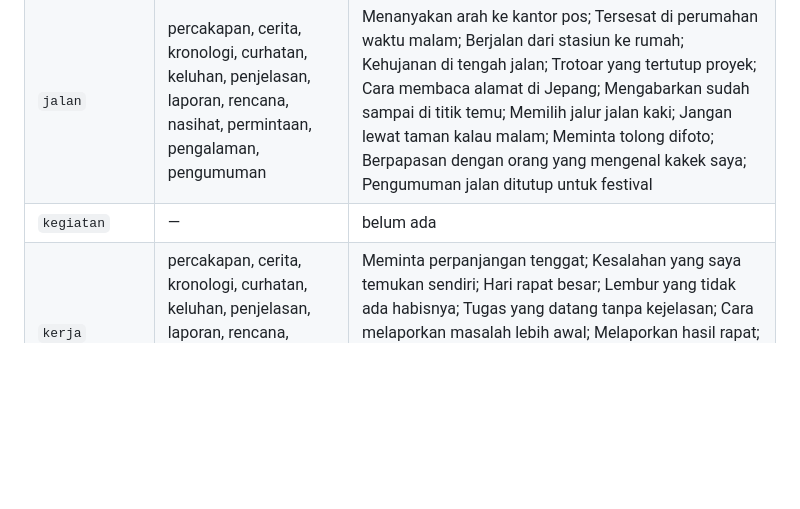
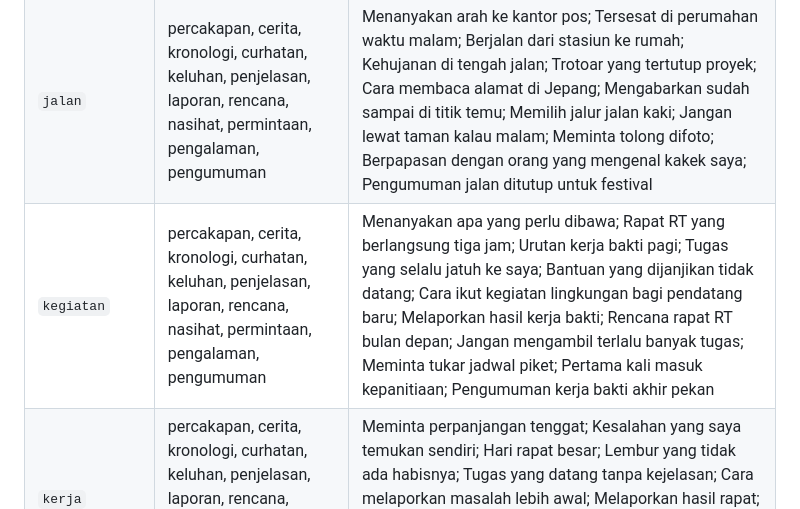
Before and after one commit to erelst/LangDocs, a Markdown page: docs/JUDUL.md, the part around one of its changes. Rendered like a GitHub page; blank space fills up the shorter version.

Commit message:
docs(judul): record the kegiatan narratives in the title checkpoint

```diff
--- a/docs/JUDUL.md
+++ b/docs/JUDUL.md
@@ -149,7 +161,7 @@ Lihat daftar ini dulu sebelum menulis, karena judul baru harus berbeda dari semu
 |---|---|---|
 | `belanja` | percakapan, cerita, kronologi, curhatan, keluhan, penjelasan, laporan, rencana, nasihat, permintaan, pengalaman, pengumuman | Menanyakan barang yang tidak terlihat; Kembali ke toko karena ukurannya salah; Mengejar potongan pagi; Harga yang naik terus; Antrean yang tidak dibuka meski panjang; Cara kerja garansi dan pengembalian; Melaporkan persediaan yang habis; Rencana belanja bulanan; Jangan beli hanya karena obral; Meminta tukar ukuran tanpa struk; Salah membaca label dan membeli barang yang sama; Pengumuman potongan akhir pekan |
 | `jalan` | percakapan, cerita, kronologi, curhatan, keluhan, penjelasan, laporan, rencana, nasihat, permintaan, pengalaman, pengumuman | Menanyakan arah ke kantor pos; Tersesat di perumahan waktu malam; Berjalan dari stasiun ke rumah; Kehujanan di tengah jalan; Trotoar yang tertutup proyek; Cara membaca alamat di Jepang; Mengabarkan sudah sampai di titik temu; Memilih jalur jalan kaki; Jangan lewat taman kalau malam; Meminta tolong difoto; Berpapasan dengan orang yang mengenal kakek saya; Pengumuman jalan ditutup untuk festival |
-| `kegiatan` | — | belum ada |
+| `kegiatan` | percakapan, cerita, kronologi, curhatan, keluhan, penjelasan, laporan, rencana, nasihat, permintaan, pengalaman, pengumuman | Menanyakan apa yang perlu dibawa; Rapat RT yang berlangsung tiga jam; Urutan kerja bakti pagi; Tugas yang selalu jatuh ke saya; Bantuan yang dijanjikan tidak datang; Cara ikut kegiatan lingkungan bagi pendatang baru; Melaporkan hasil kerja bakti; Rencana rapat RT bulan depan; Jangan mengambil terlalu banyak tugas; Meminta tukar jadwal piket; Pertama kali masuk kepanitiaan; Pengumuman kerja bakti akhir pekan |
 | `kerja` | percakapan, cerita, kronologi, curhatan, keluhan, penjelasan, laporan, rencana, nasihat, permintaan, pengalaman, pengumuman | Meminta perpanjangan tenggat; Kesalahan yang saya temukan sendiri; Hari rapat besar; Lembur yang tidak ada habisnya; Tugas yang datang tanpa kejelasan; Cara melaporkan masalah lebih awal; Melaporkan hasil rapat; Rencana pulang lebih awal; Jangan bawa pulang pekerjaan tiap hari; Meminta izin cuti; Presentasi pertama yang gagal; Pengumuman perubahan jam kerja |
 | `klinik` | percakapan, cerita, kronologi, curhatan, keluhan, penjelasan, laporan, rencana, nasihat, permintaan, pengalaman, pengumuman | Menjawab pertanyaan dokter tentang gejala; Hasil pemeriksaan yang ternyata ringan; Dari datang sampai pulang; Kambuh terus walau sudah minum obat; Menunggu dua jam tanpa penjelasan; Cara minum obat yang diresepkan; Melaporkan keadaan demam anak; Rencana pemeriksaan berkala; Jangan menunda pergi ke dokter; Meminta surat keterangan sakit; Pengalaman menginap di rumah sakit; Pengumuman perubahan jam praktik |
 | `makan` | cerita, percakapan, kronologi, curhatan, keluhan, penjelasan, laporan, rencana, nasihat, permintaan, pengalaman, pengumuman | Makan di restoran dekat stasiun; Memutuskan pesanan berdua; Dari masuk restoran sampai bayar; Diet yang selalu gagal malam hari; Pesanan yang datang tidak sesuai; Cara makan hidangan yang belum dikenal; Memberi tahu makan malam sudah siap; Menyusun rencana makan malam bersama; Saran supaya alergi benar-benar tersampaikan; Meminta sisa makanan dibungkus; Pertama kali makan sesuatu yang tidak dikenal; Pengumuman di kantin sekolah |
```
Also changed, not shown: other parts of docs/JUDUL.md (+12 -0 lines).
